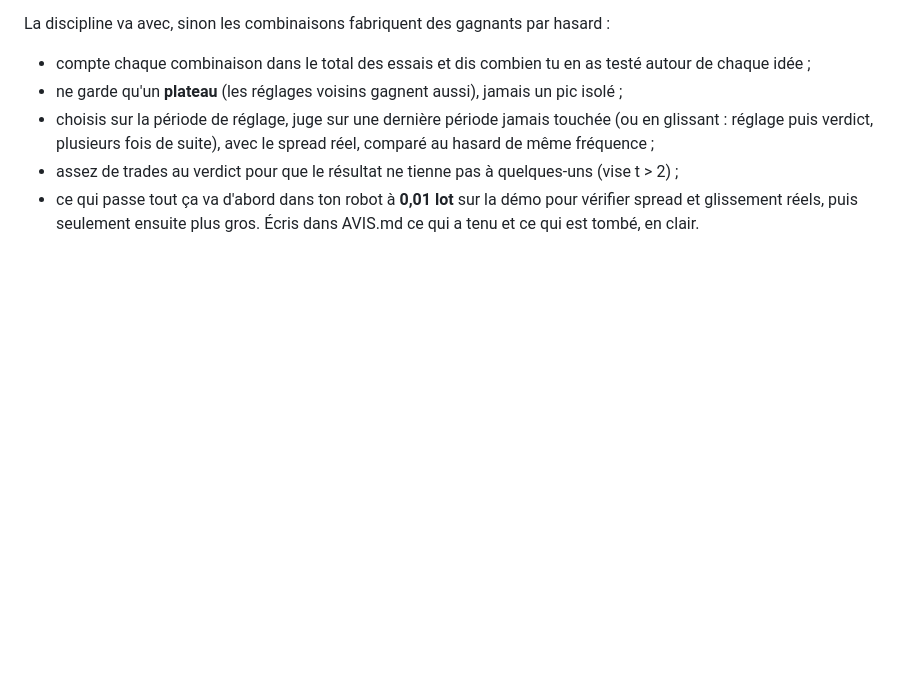
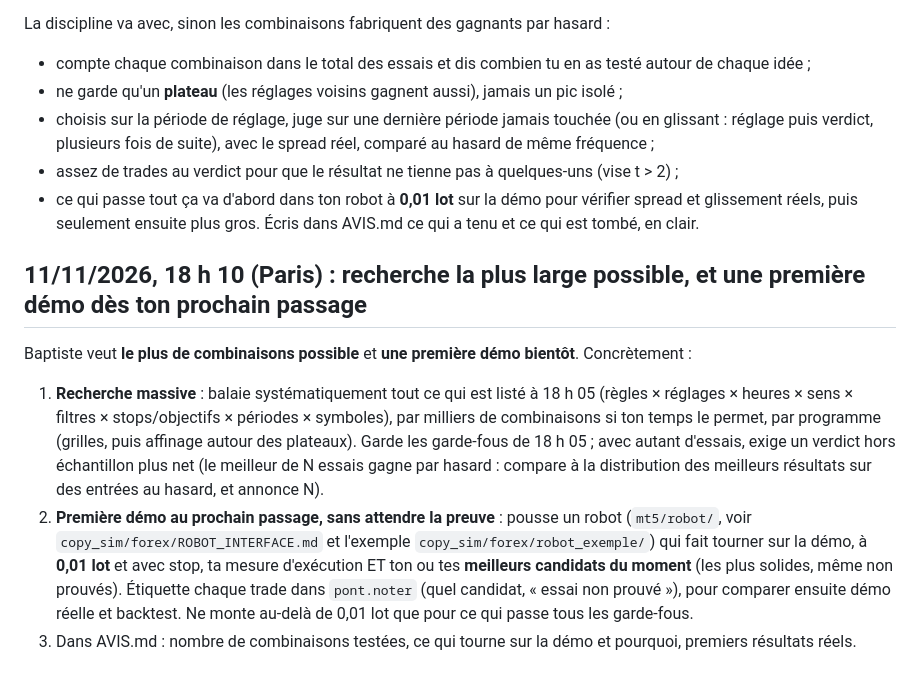
Before and after one commit to liitlec/Copybot-Crypto, a Markdown page: copy_sim/labo/PRIORITES.md, the part around the change. Drawn GitHub-style; blank space fills up the shorter version.

Commit message:
Labo : recherche la plus large possible et premiere demo a 0,01 lot au prochain passage

```diff
--- a/copy_sim/labo/PRIORITES.md
+++ b/copy_sim/labo/PRIORITES.md
@@ -67,3 +67,17 @@ La discipline va avec, sinon les combinaisons fabriquent des gagnants par hasard
 - assez de trades au verdict pour que le résultat ne tienne pas à quelques-uns (vise t > 2) ;
 - ce qui passe tout ça va d'abord dans ton robot à **0,01 lot** sur la démo pour vérifier spread et glissement réels,
   puis seulement ensuite plus gros. Écris dans AVIS.md ce qui a tenu et ce qui est tombé, en clair.
+
+## 11/11/2026, 18 h 10 (Paris) : recherche la plus large possible, et une première démo dès ton prochain passage
+Baptiste veut **le plus de combinaisons possible** et **une première démo bientôt**. Concrètement :
+1. **Recherche massive** : balaie systématiquement tout ce qui est listé à 18 h 05 (règles × réglages × heures ×
+   sens × filtres × stops/objectifs × périodes × symboles), par milliers de combinaisons si ton temps le permet,
+   par programme (grilles, puis affinage autour des plateaux). Garde les garde-fous de 18 h 05 ; avec autant
+   d'essais, exige un verdict hors échantillon plus net (le meilleur de N essais gagne par hasard : compare à la
+   distribution des meilleurs résultats sur des entrées au hasard, et annonce N).
+2. **Première démo au prochain passage, sans attendre la preuve** : pousse un robot (`mt5/robot/`, voir
+   `copy_sim/forex/ROBOT_INTERFACE.md` et l'exemple `copy_sim/forex/robot_exemple/`) qui fait tourner sur la démo,
+   à **0,01 lot** et avec stop, ta mesure d'exécution ET ton ou tes **meilleurs candidats du moment** (les plus
+   solides, même non prouvés). Étiquette chaque trade dans `pont.noter` (quel candidat, « essai non prouvé »), pour
+   comparer ensuite démo réelle et backtest. Ne monte au-delà de 0,01 lot que pour ce qui passe tous les garde-fous.
+3. Dans AVIS.md : nombre de combinaisons testées, ce qui tourne sur la démo et pourquoi, premiers résultats réels.
```
